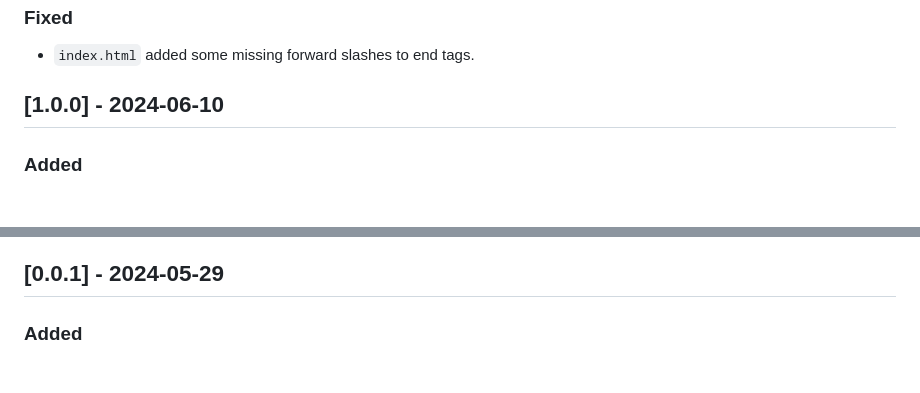
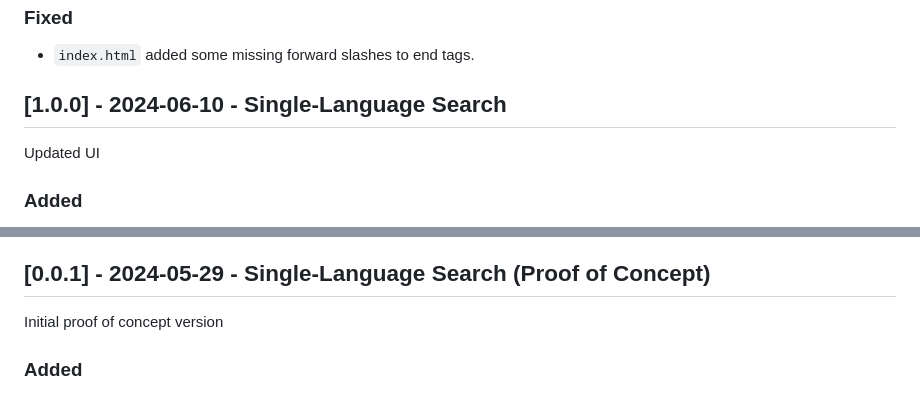
Before and after one commit to gunruh/scripture, a Markdown page: CHANGELOG.md, 2 parts joined by grey strips. Rendered like a GitHub page.

```diff
--- a/CHANGELOG.md
+++ b/CHANGELOG.md
@@ -79,7 +90,8 @@ and this project adheres to [Semantic Versioning](https://semver.org/spec/v2.0.0
 
 - `index.html` added some missing forward slashes to end tags.
 
-## [1.0.0] - 2024-06-10
+## [1.0.0] - 2024-06-10 - Single-Language Search
+Updated UI
 
 ### Added
 
@@ -97,7 +109,8 @@ and this project adheres to [Semantic Versioning](https://semver.org/spec/v2.0.0
   - Set URL query parameter limit to 5 query results.
   - Adjusted HTML output `<div>` to include `class` attribute for styling.
 
-## [0.0.1] - 2024-05-29
+## [0.0.1] - 2024-05-29 - Single-Language Search (Proof of Concept)
+Initial proof of concept version
 
 ### Added
 
```
Also changed, not shown: other parts of CHANGELOG.md (+16 -5 lines).
